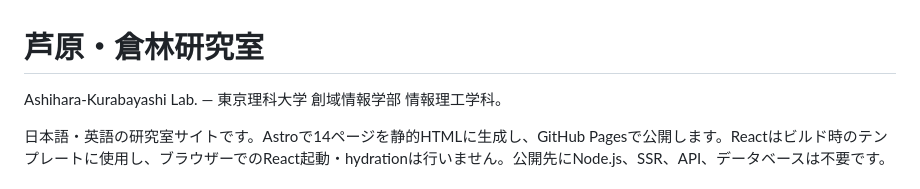
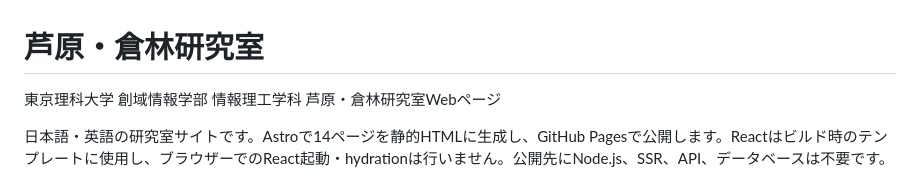
Before and after one commit to shuichi/ashihara-kurabayashi-lab, a Markdown page: README.md, the part around one of its changes. Rendered like a GitHub page.

Commit message:
Update README project description

```diff
--- a/README.md
+++ b/README.md
@@ -1,6 +1,6 @@
 # 芦原・倉林研究室
 
-Ashihara-Kurabayashi Lab. — 東京理科大学 創域情報学部 情報理工学科。
+東京理科大学 創域情報学部 情報理工学科 芦原・倉林研究室Webページ
 
 日本語・英語の研究室サイトです。Astroで14ページを静的HTMLに生成し、GitHub Pagesで公開します。Reactはビルド時のテンプレートに使用し、ブラウザーでのReact起動・hydrationは行いません。公開先にNode.js、SSR、API、データベースは不要です。
 
```
Also changed, not shown: other parts of README.md (+1 -1 lines).
